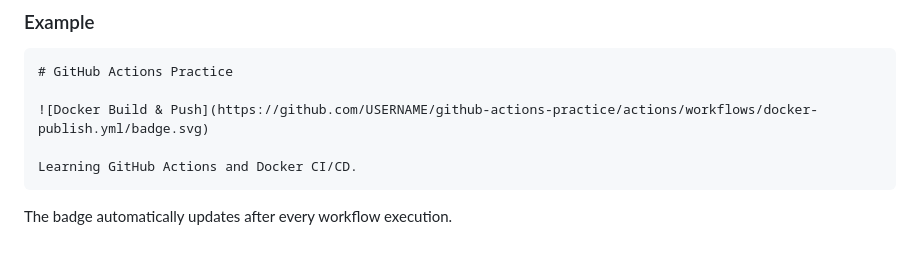
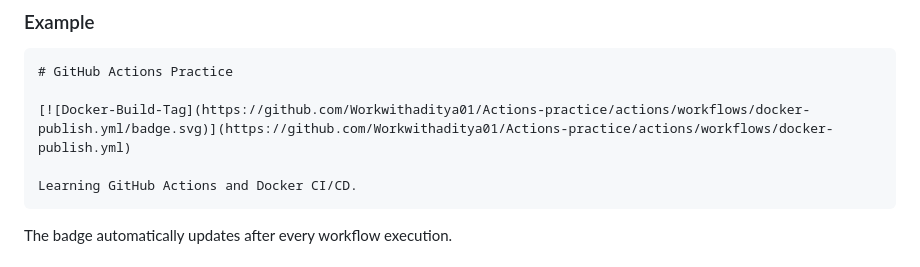
Before and after one commit to Workwithaditya01/90DaysOfDevOps, a Markdown page: Day45/day-45-docker-cicd.md, the part around the change. Rendered like a GitHub page.

Commit message:
Update Docker badge link in markdown

````diff
--- a/Day45/day-45-docker-cicd.md
+++ b/Day45/day-45-docker-cicd.md
@@ -244,7 +244,7 @@ Display the workflow status directly in the repository's `README.md`.
 ```markdown
 # GitHub Actions Practice
 
-![Docker Build & Push](https://github.com/USERNAME/github-actions-practice/actions/workflows/docker-publish.yml/badge.svg)
+[![Docker-Build-Tag](https://github.com/Workwithaditya01/Actions-practice/actions/workflows/docker-publish.yml/badge.svg)](https://github.com/Workwithaditya01/Actions-practice/actions/workflows/docker-publish.yml)
 
 Learning GitHub Actions and Docker CI/CD.
 ```
````
